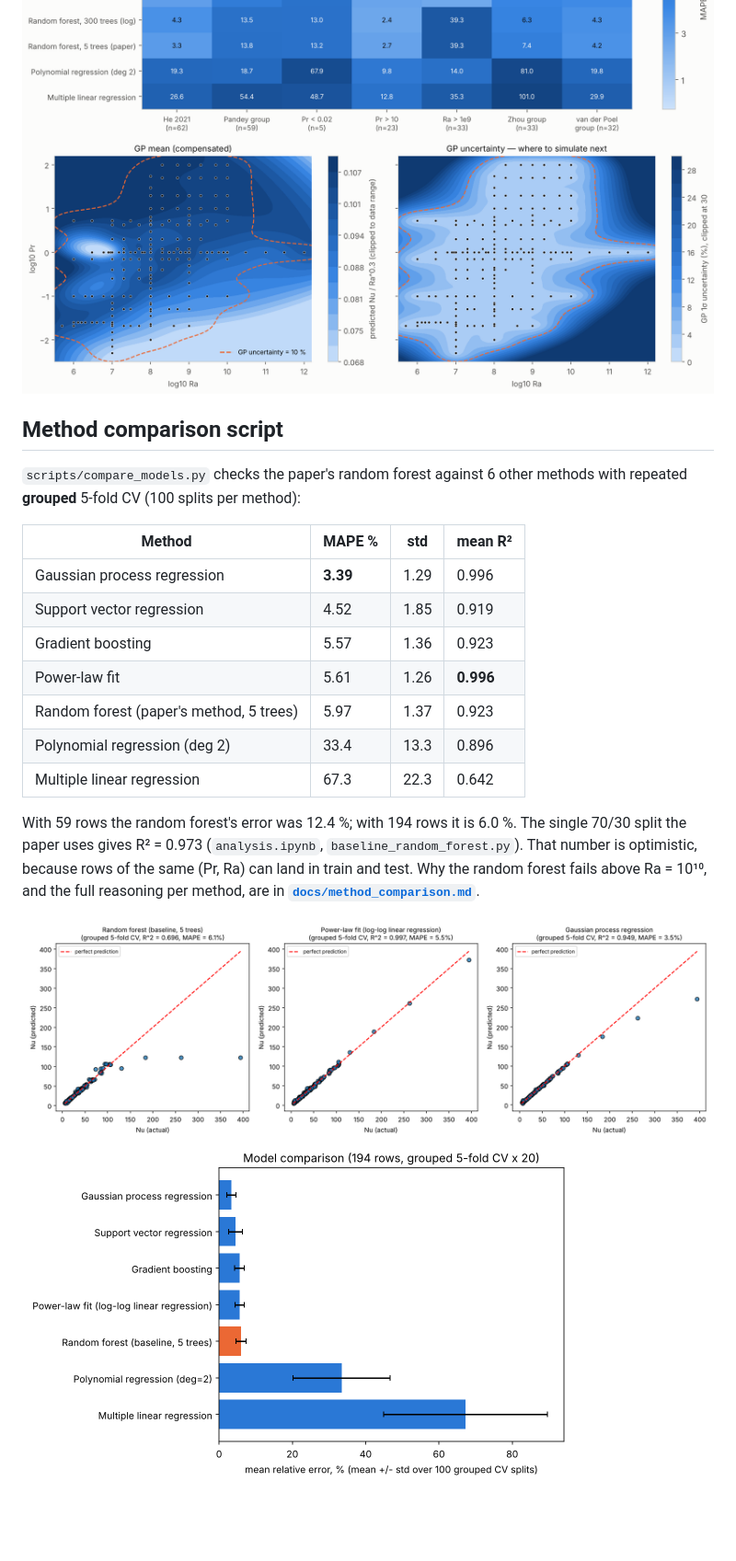
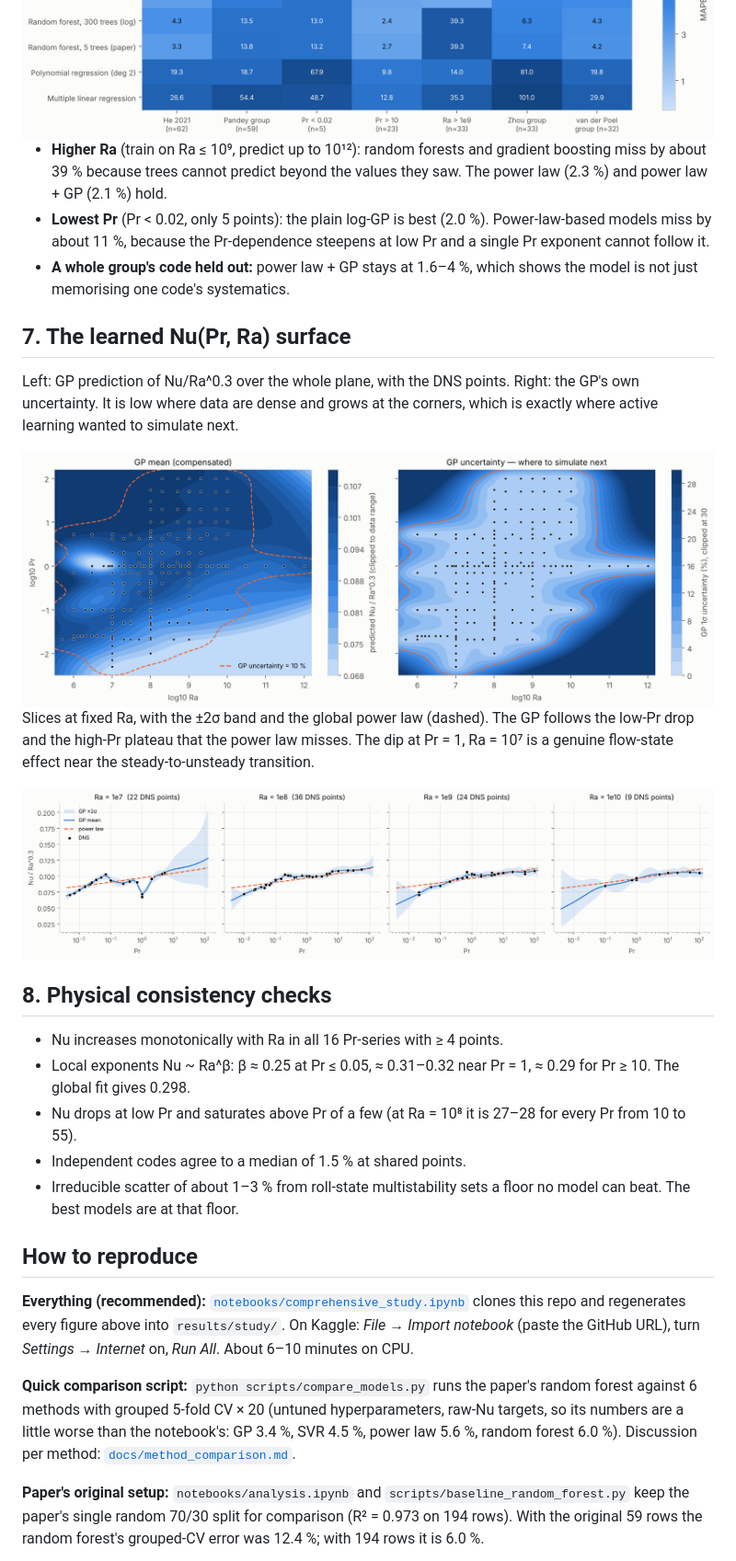
Before and after one commit to manyagupta13/rayleigh-benard, a Markdown page: README.md, the part around one of its changes. Shown at 92% size. GitHub-like rendering; blank space fills up the shorter version.

```diff
--- a/README.md
+++ b/README.md
@@ -131,29 +186,56 @@ GP stay near 2 %. Trained without Pr < 0.02, the plain log-GP extrapolates best
 <img src="results/study/13_extrapolation_heatmap.png" alt="Extrapolation tests" width="800">
+
+- **Higher Ra** (train on Ra ≤ 10⁹, predict up to 10¹²): random forests and
+  gradient boosting miss by about 39 % because trees cannot predict beyond
+  the values they saw. The power law (2.3 %) and power law + GP (2.1 %) hold.
+- **Lowest Pr** (Pr < 0.02, only 5 points): the plain log-GP is best (2.0 %).
+  Power-law-based models miss by about 11 %, because the Pr-dependence
+  steepens at low Pr and a single Pr exponent cannot follow it.
+- **A whole group's code held out:** power law + GP stays at 1.6–4 %, which
+  shows the model is not just memorising one code's systematics.
+
+## 7. The learned Nu(Pr, Ra) surface
+
+Left: GP prediction of Nu/Ra^0.3 over the whole plane, with the DNS points.
+Right: the GP's own uncertainty. It is low where data are dense and grows at
+the corners, which is exactly where active learning wanted to simulate next.
 
 <img src="results/study/14_gp_surface.png" alt="GP response surface and uncertainty" width="800">
 
-## Method comparison script
+Slices at fixed Ra, with the ±2σ band and the global power law (dashed). The
+GP follows the low-Pr drop and the high-Pr plateau that the power law
+misses. The dip at Pr = 1, Ra = 10⁷ is a genuine flow-state effect near the
+steady-to-unsteady transition.
 
-`scripts/compare_models.py` checks the paper's random forest against 6 other
-methods with repeated **grouped** 5-fold CV (100 splits per method):
+<img src="results/study/15_gp_slices.png" alt="GP slices at fixed Ra" width="800">
 
-| Method | MAPE % | std | mean R² |
-|---|---|---|---|
-| Gaussian process regression | **3.39** | 1.29 | 0.996 |
-| Support vector regression | 4.52 | 1.85 | 0.919 |
-| Gradient boosting | 5.57 | 1.36 | 0.923 |
-| Power-law fit | 5.61 | 1.26 | **0.996** |
-| Random forest (paper's method, 5 trees) | 5.97 | 1.37 | 0.923 |
-| Polynomial regression (deg 2) | 33.4 | 13.3 | 0.896 |
-| Multiple linear regression | 67.3 | 22.3 | 0.642 |
+## 8. Physical consistency checks
 
-With 59 rows the random forest's error was 12.4 %; with 194 rows it is 6.0 %.
-The single 70/30 split the paper uses gives R² = 0.973 (`analysis.ipynb`,
-`baseline_random_forest.py`). That number is optimistic, because rows of the
-same (Pr, Ra) can land in train and test. Why the random forest fails above
-Ra = 10¹⁰, and the full reasoning per method, are in
-**[`docs/method_comparison.md`](docs/method_comparison.md)**.
+- Nu increases monotonically with Ra in all 16 Pr-series with ≥ 4 points.
+- Local exponents Nu ~ Ra^β: β ≈ 0.25 at Pr ≤ 0.05, ≈ 0.31–0.32 near Pr = 1,
+  ≈ 0.29 for Pr ≥ 10. The global fit gives 0.298.
+- Nu drops at low Pr and saturates above Pr of a few (at Ra = 10⁸ it is
+  27–28 for every Pr from 10 to 55).
+- Independent codes agree to a median of 1.5 % at shared points.
+- Irreducible scatter of about 1–3 % from roll-state multistability sets a
+  floor no model can beat. The best models are at that floor.
 
-<img src="results/top_methods_predicted_vs_actual.png" alt="Top methods: predicted vs actual" width="800">
+## How to reproduce
 
-<img src="results/model_comparison.png" alt="Model comparison" width="600">
+**Everything (recommended):**
+[`notebooks/comprehensive_study.ipynb`](notebooks/comprehensive_study.ipynb)
+clones this repo and regenerates every figure above into `results/study/`. On
+Kaggle: *File → Import notebook* (paste the GitHub URL), turn *Settings →
+Internet* on, *Run All*. About 6–10 minutes on CPU.
+
+**Quick comparison script:** `python scripts/compare_models.py` runs the
+paper's random forest against 6 methods with grouped 5-fold CV × 20 (untuned
+hyperparameters, raw-Nu targets, so its numbers are a little worse than the
+notebook's: GP 3.4 %, SVR 4.5 %, power law 5.6 %, random forest 6.0 %).
+Discussion per method: [`docs/method_comparison.md`](docs/method_comparison.md).
+
+**Paper's original setup:** `notebooks/analysis.ipynb` and
+`scripts/baseline_random_forest.py` keep the paper's single random 70/30
+split for comparison (R² = 0.973 on 194 rows). With the original 59 rows the
+random forest's grouped-CV error was 12.4 %; with 194 rows it is 6.0 %.
+
```
Also changed, not shown: other parts of README.md (+169 -96 lines).
